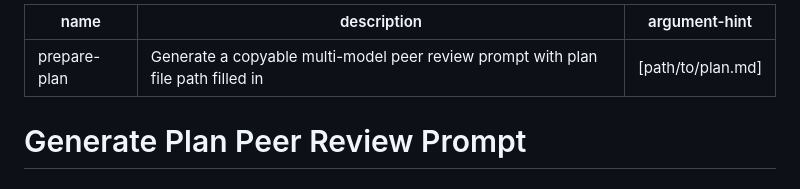
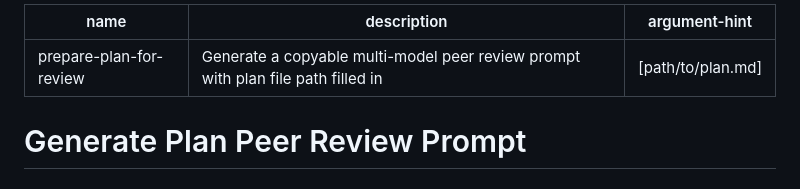
Before and after one commit to skinnyandbald/fish-skills, a Markdown page: .claude/commands/prepare-plan-for-review.md, the part around the change. Rendered like a GitHub page.

```diff
--- a/.claude/commands/prepare-plan.md
+++ b/.claude/commands/prepare-plan-for-review.md
@@ -1,5 +1,5 @@
 ---
-name: prepare-plan
+name: prepare-plan-for-review
 description: Generate a copyable multi-model peer review prompt with plan file path filled in
 argument-hint: "[path/to/plan.md]"
 ---
```
Also changed, not shown: README.md (+6 -6 lines).
